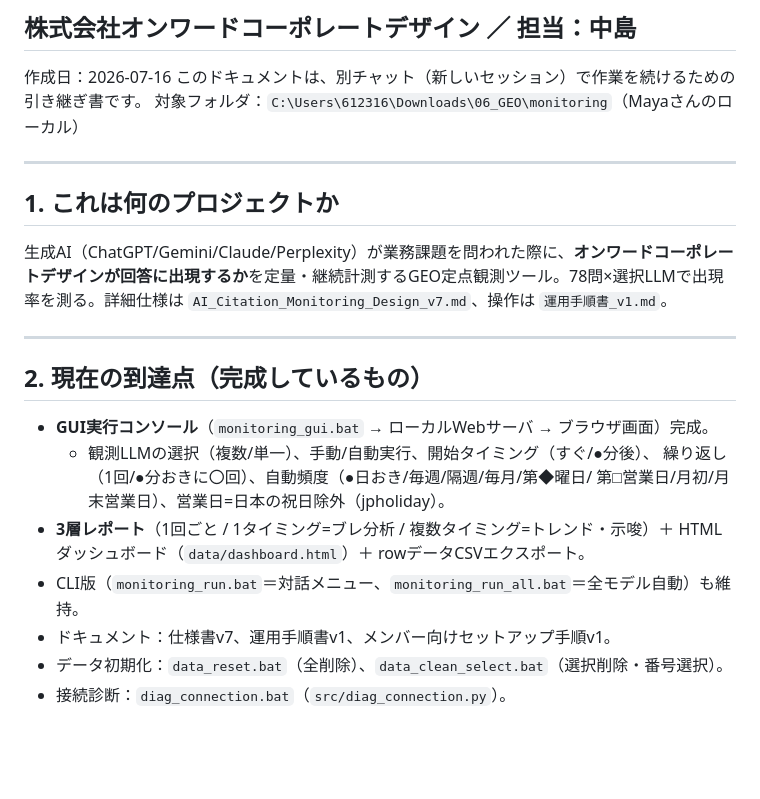
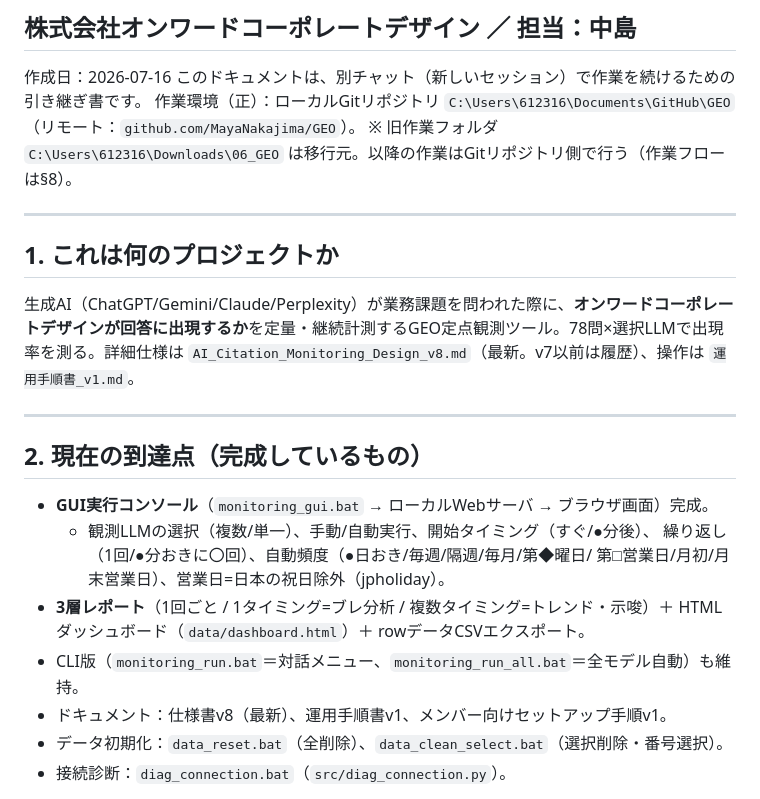
Before and after one commit to MayaNakajima/GEO, a Markdown page: monitoring/引き継ぎ指示書.md, the part around one of its changes. Rendered like a GitHub page; blank space fills up the shorter version.

```diff
--- a/monitoring/引き継ぎ指示書.md
+++ b/monitoring/引き継ぎ指示書.md
@@ -3,13 +3,14 @@
 
 作成日：2026-07-16
 このドキュメントは、別チャット（新しいセッション）で作業を続けるための引き継ぎ書です。
-対象フォルダ：`C:\Users\612316\Downloads\06_GEO\monitoring`（Mayaさんのローカル）
+作業環境（正）：ローカルGitリポジトリ `C:\Users\612316\Documents\GitHub\GEO`（リモート：`github.com/MayaNakajima/GEO`）。
+※ 旧作業フォルダ `C:\Users\612316\Downloads\06_GEO` は移行元。以降の作業はGitリポジトリ側で行う（作業フローは§8）。
 
 ---
 
 ## 1. これは何のプロジェクトか
 
-生成AI（ChatGPT/Gemini/Claude/Perplexity）が業務課題を問われた際に、**オンワードコーポレートデザインが回答に出現するか**を定量・継続計測するGEO定点観測ツール。78問×選択LLMで出現率を測る。詳細仕様は `AI_Citation_Monitoring_Design_v7.md`、操作は `運用手順書_v1.md`。
+生成AI（ChatGPT/Gemini/Claude/Perplexity）が業務課題を問われた際に、**オンワードコーポレートデザインが回答に出現するか**を定量・継続計測するGEO定点観測ツール。78問×選択LLMで出現率を測る。詳細仕様は `AI_Citation_Monitoring_Design_v8.md`（最新。v7以前は履歴）、操作は `運用手順書_v1.md`。
 
 ---
 
@@ -22,7 +23,7 @@
 - **3層レポート**（1回ごと / 1タイミング=ブレ分析 / 複数タイミング=トレンド・示唆）＋
   HTMLダッシュボード（`data/dashboard.html`）＋ rowデータCSVエクスポート。
 - CLI版（`monitoring_run.bat`＝対話メニュー、`monitoring_run_all.bat`＝全モデル自動）も維持。
-- ドキュメント：仕様書v7、運用手順書v1、メンバー向けセットアップ手順v1。
+- ドキュメント：仕様書v8（最新）、運用手順書v1、メンバー向けセットアップ手順v1。
 - データ初期化：`data_reset.bat`（全削除）、`data_clean_select.bat`（選択削除・番号選択）。
 - 接続診断：`diag_connection.bat`（`src/diag_connection.py`）。
 
```
Also changed, not shown: other parts of monitoring/引き継ぎ指示書.md (+105 -6 lines).
